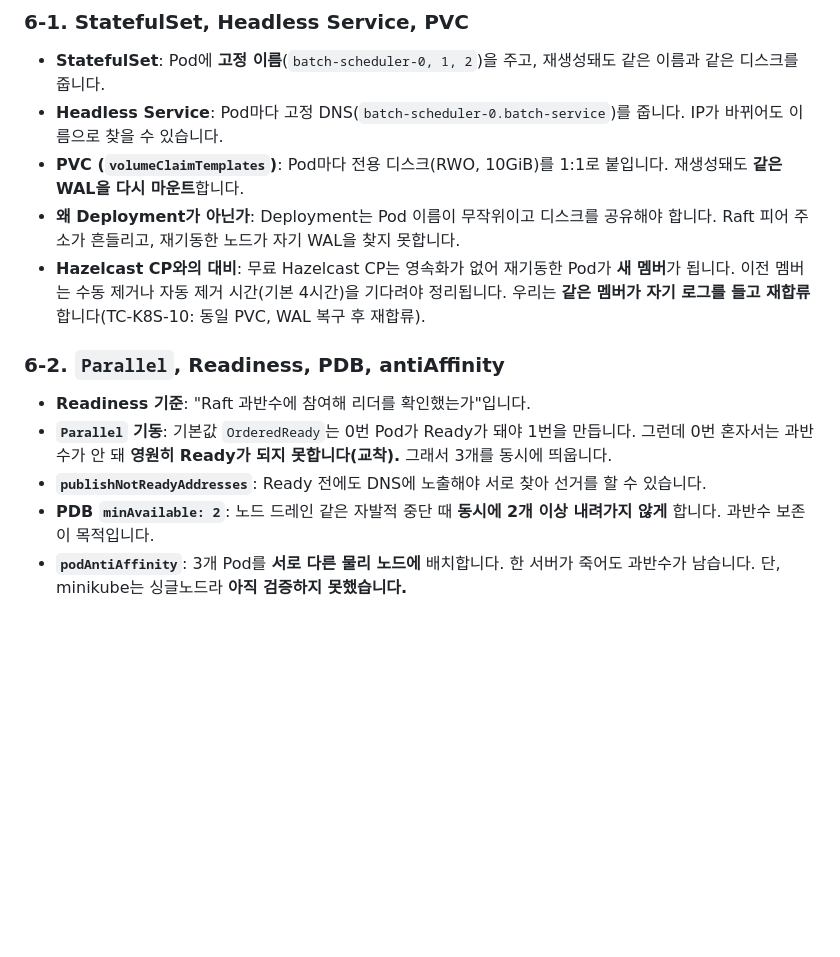
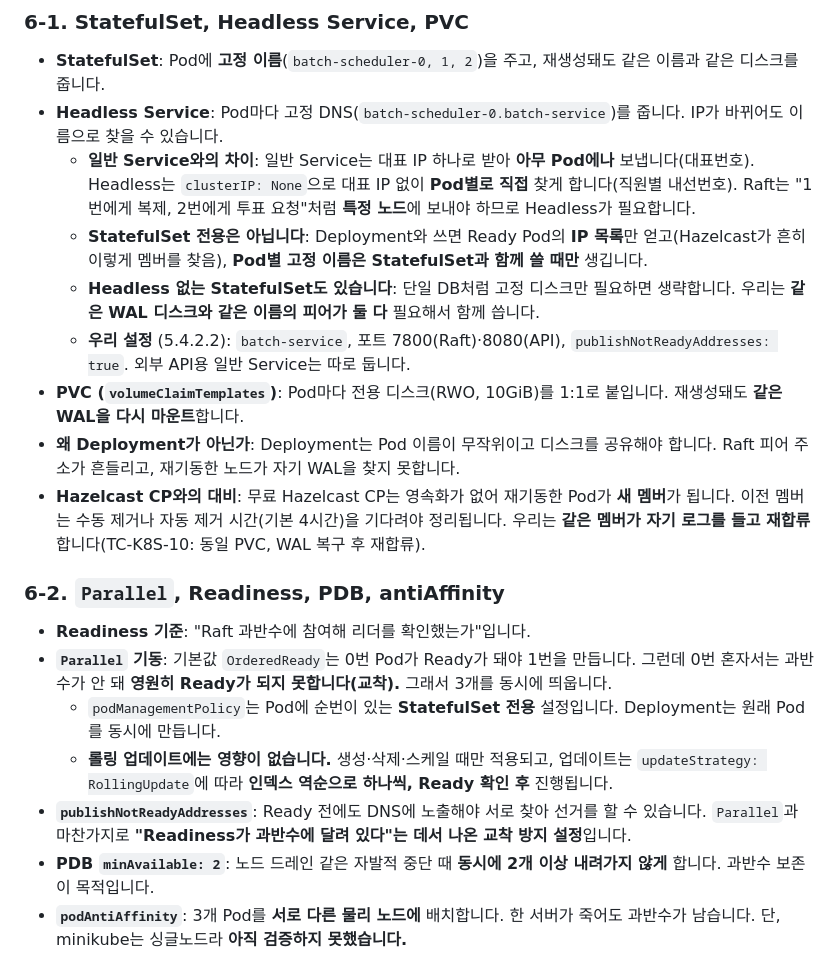
Before and after one commit to reddiana/a-cert, a Markdown page: 면접심사 핵심 개념 학습 노트.md, the part around the change. GitHub-like rendering; blank space fills up the shorter version.

Commit message:
학습 노트: Headless Service와 podManagementPolicy 설명 보강
- 6-1: 일반 Service와의 차이, StatefulSet 전용 여부, Headless 없는 StatefulSet, 우리 설정
- 6-2: podManagementPolicy는 StatefulSet 전용이며 롤링 업데이트에는 영향 없음, publishNotReadyAddresses와의 관계

Co-Authored-By: Claude Opus 5.5 <noreply@anthropic.com>

```diff
--- a/면접심사 핵심 개념 학습 노트.md
+++ b/면접심사 핵심 개념 학습 노트.md
@@ -374,6 +374,10 @@
 
 - **StatefulSet**: Pod에 **고정 이름**(`batch-scheduler-0, 1, 2`)을 주고, 재생성돼도 같은 이름과 같은 디스크를 줍니다.
 - **Headless Service**: Pod마다 고정 DNS(`batch-scheduler-0.batch-service`)를 줍니다. IP가 바뀌어도 이름으로 찾을 수 있습니다.
+  - **일반 Service와의 차이**: 일반 Service는 대표 IP 하나로 받아 **아무 Pod에나** 보냅니다(대표번호). Headless는 `clusterIP: None`으로 대표 IP 없이 **Pod별로 직접** 찾게 합니다(직원별 내선번호). Raft는 "1번에게 복제, 2번에게 투표 요청"처럼 **특정 노드**에 보내야 하므로 Headless가 필요합니다.
+  - **StatefulSet 전용은 아닙니다**: Deployment와 쓰면 Ready Pod의 **IP 목록**만 얻고(Hazelcast가 흔히 이렇게 멤버를 찾음), **Pod별 고정 이름은 StatefulSet과 함께 쓸 때만** 생깁니다.
+  - **Headless 없는 StatefulSet도 있습니다**: 단일 DB처럼 고정 디스크만 필요하면 생략합니다. 우리는 **같은 WAL 디스크와 같은 이름의 피어가 둘 다** 필요해서 함께 씁니다.
+  - **우리 설정** (5.4.2.2): `batch-service`, 포트 7800(Raft)·8080(API), `publishNotReadyAddresses: true`. 외부 API용 일반 Service는 따로 둡니다.
 - **PVC (`volumeClaimTemplates`)**: Pod마다 전용 디스크(RWO, 10GiB)를 1:1로 붙입니다. 재생성돼도 **같은 WAL을 다시 마운트**합니다.
 - **왜 Deployment가 아닌가**: Deployment는 Pod 이름이 무작위이고 디스크를 공유해야 합니다. Raft 피어 주소가 흔들리고, 재기동한 노드가 자기 WAL을 찾지 못합니다.
 - **Hazelcast CP와의 대비**: 무료 Hazelcast CP는 영속화가 없어 재기동한 Pod가 **새 멤버**가 됩니다. 이전 멤버는 수동 제거나 자동 제거 시간(기본 4시간)을 기다려야 정리됩니다. 우리는 **같은 멤버가 자기 로그를 들고 재합류**합니다(TC-K8S-10: 동일 PVC, WAL 복구 후 재합류).
@@ -382,7 +386,9 @@
 
 - **Readiness 기준**: "Raft 과반수에 참여해 리더를 확인했는가"입니다.
 - **`Parallel` 기동**: 기본값 `OrderedReady`는 0번 Pod가 Ready가 돼야 1번을 만듭니다. 그런데 0번 혼자서는 과반수가 안 돼 **영원히 Ready가 되지 못합니다(교착).** 그래서 3개를 동시에 띄웁니다.
-- **`publishNotReadyAddresses`**: Ready 전에도 DNS에 노출해야 서로 찾아 선거를 할 수 있습니다.
+  - `podManagementPolicy`는 Pod에 순번이 있는 **StatefulSet 전용** 설정입니다. Deployment는 원래 Pod를 동시에 만듭니다.
+  - **롤링 업데이트에는 영향이 없습니다.** 생성·삭제·스케일 때만 적용되고, 업데이트는 `updateStrategy: RollingUpdate`에 따라 **인덱스 역순으로 하나씩, Ready 확인 후** 진행됩니다.
+- **`publishNotReadyAddresses`**: Ready 전에도 DNS에 노출해야 서로 찾아 선거를 할 수 있습니다. `Parallel`과 마찬가지로 **"Readiness가 과반수에 달려 있다"는 데서 나온 교착 방지 설정**입니다.
 - **PDB `minAvailable: 2`**: 노드 드레인 같은 자발적 중단 때 **동시에 2개 이상 내려가지 않게** 합니다. 과반수 보존이 목적입니다.
 - **`podAntiAffinity`**: 3개 Pod를 **서로 다른 물리 노드에** 배치합니다. 한 서버가 죽어도 과반수가 남습니다. 단, minikube는 싱글노드라 **아직 검증하지 못했습니다.**
 
```
